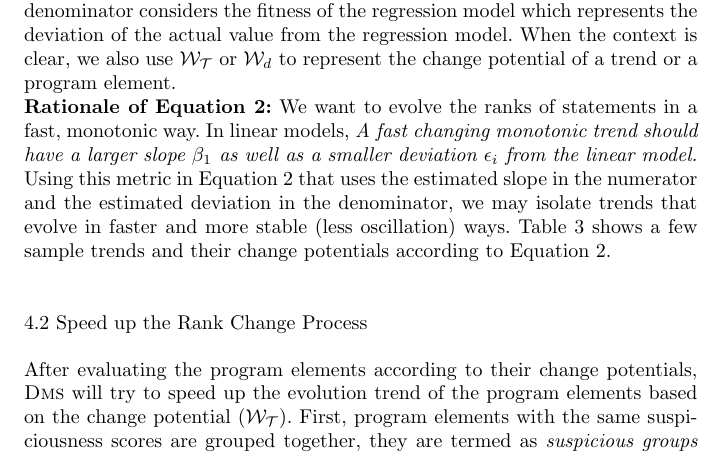
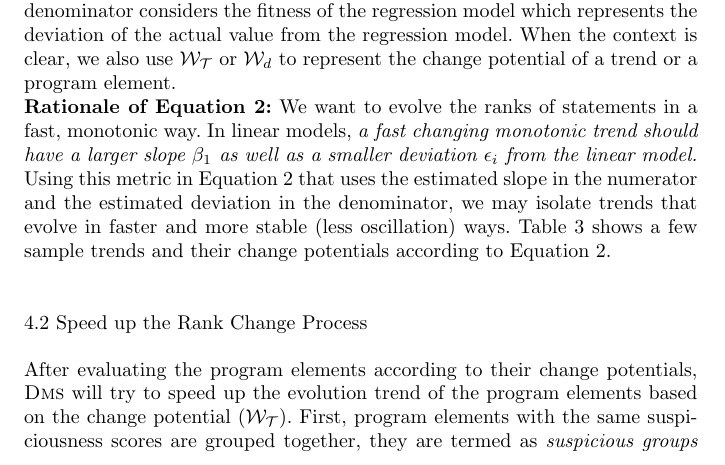
Before and after one commit to SIS-SMU/DMS.asejournal, a LaTeX paper (asej_main.tex, which reads approach-2.tex): part of page 11 of 33, cut so that both start at the same text. Compiled offline with pdfLaTeX.

Commit message:
fix minor typos

```diff
--- a/approach-2.tex
+++ b/approach-2.tex
@@ -80,7 +80,7 @@ where $e_{i} = y_{i} - \hat{y}_{i} $ which is the error between the actual value
 $\hat{\beta}_{1}$ is estimated by {\em least squares} and $\hat{\sigma}_{\beta_{1}}$ is the error of estimating $\beta_{1}$~\citep{GrIy94}. In this metric, the numerator is the absolute value of the trend slope and the denominator considers the fitness of the regression model which represents the deviation of the actual value from the regression model.
 When the context is clear, we also use $\mathcal{W}_\mathcal{T}$ or $\mathcal{W}_d$ to represent the change potential of a trend or a program element.
 
-\noindent\textbf{Rationale of Equation \ref{eq:trend_metric}:} We want to evolve the ranks of statements in a fast, monotonic way. In linear models, \textit{A fast changing monotonic trend should have a larger slope $\beta_1$ as well as a smaller deviation $\epsilon_i$ from the linear model.}
+\noindent\textbf{Rationale of Equation \ref{eq:trend_metric}:} We want to evolve the ranks of statements in a fast, monotonic way. In linear models, \textit{a fast changing monotonic trend should have a larger slope $\beta_1$ as well as a smaller deviation $\epsilon_i$ from the linear model.}
 %In linear models, fast changing monotonic model has a bigger slope and thus gets a bigger numerator. Meanwhile a stable and monotonic trend has a smaller deviation from the linear model and thus gets a smaller denominator.
 Using this metric in Equation 2 that uses the estimated slope in the numerator and the estimated deviation in the denominator, we may isolate trends that evolve in faster and more stable (less oscillation) ways. Table \ref{tab:trend_exp} shows a few sample trends and their change potentials according to Equation \ref{eq:trend_metric}.
 
```
Also changed, not shown: approach-2.tex (2 more changed lines).
